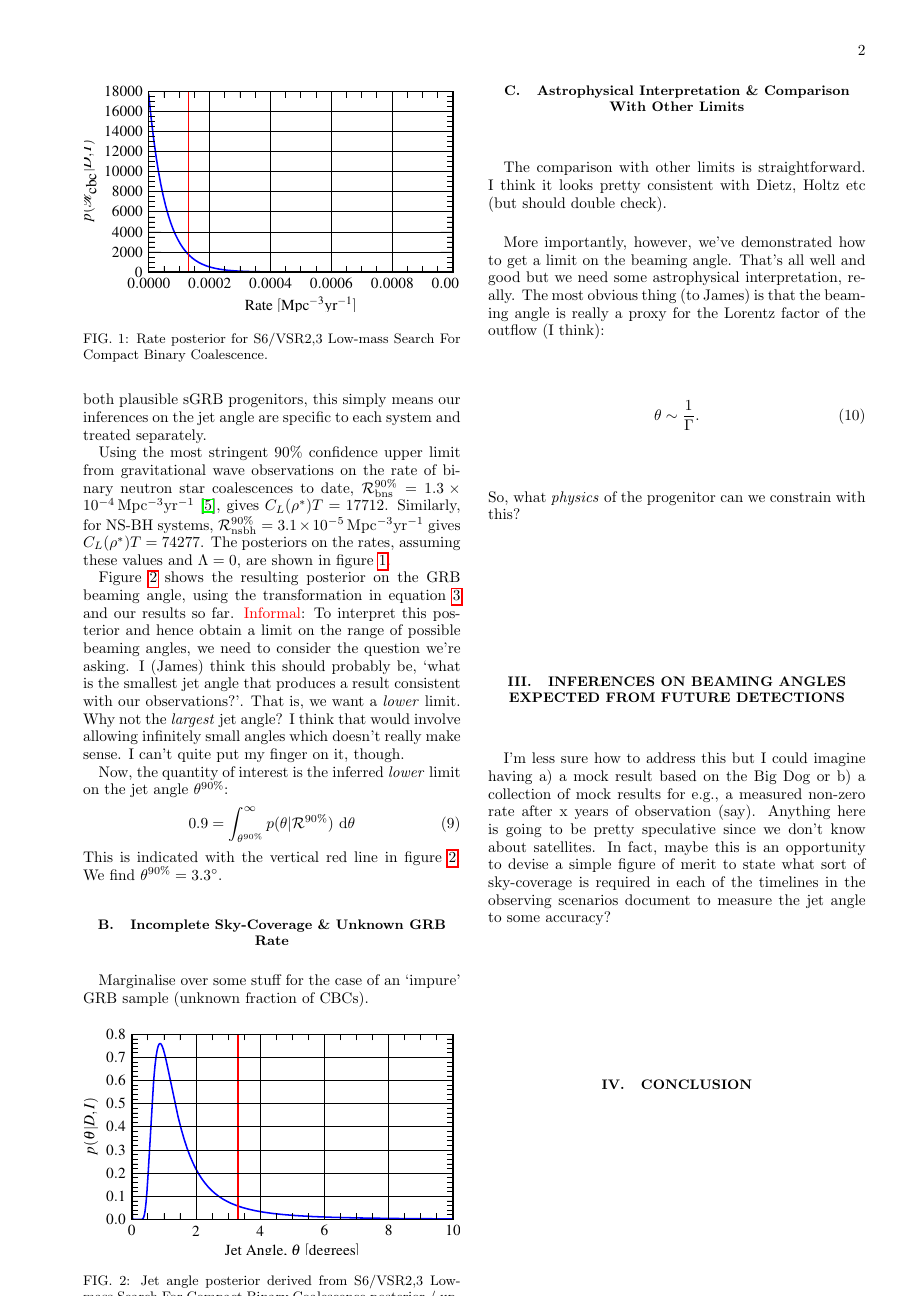
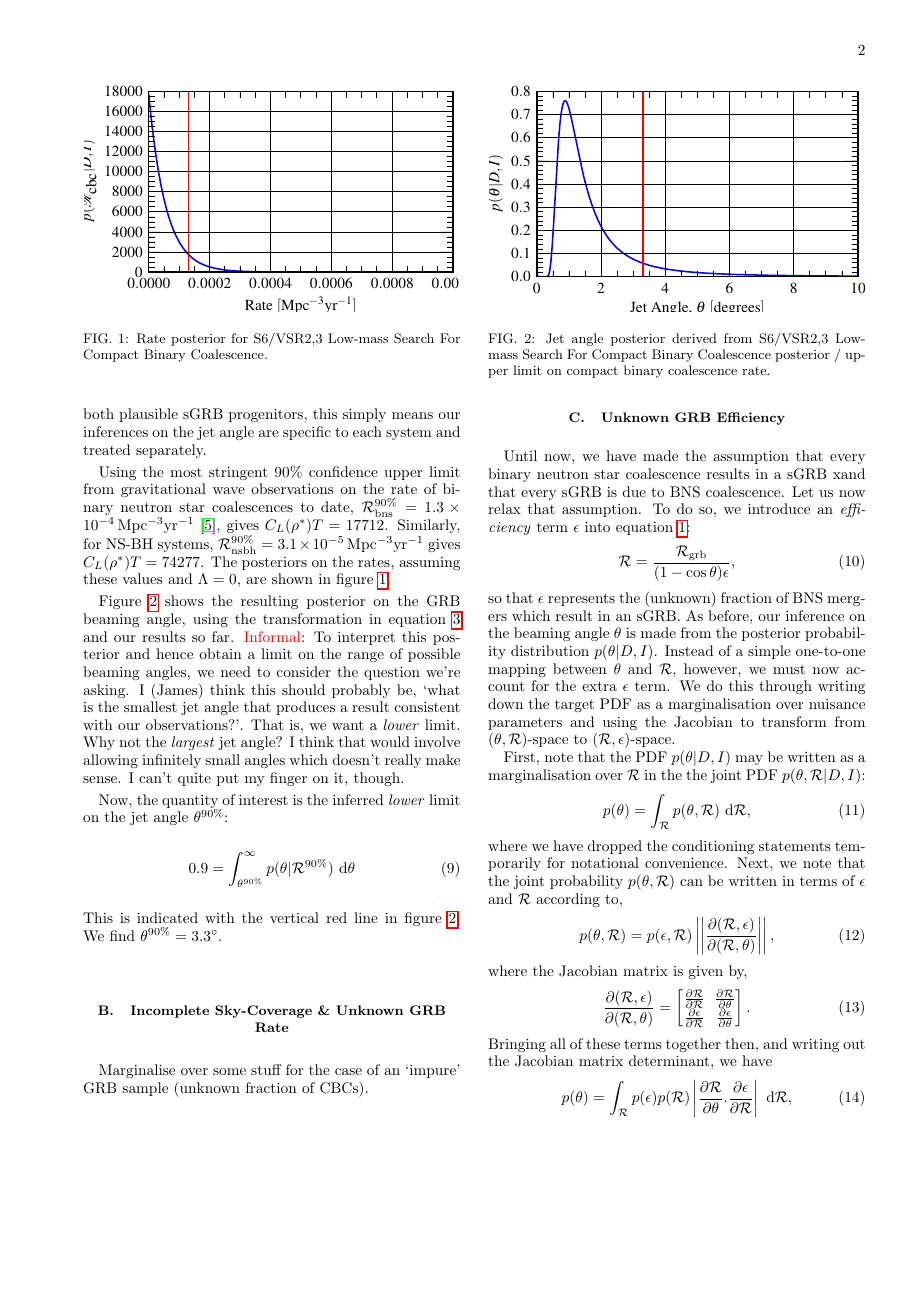
Before and after one commit to transientlunatic/grbeams, a LaTeX paper (grb_beams.tex): page 2 of 3. Compiled offline with pdfLaTeX.

Commit message:
added first draft of section on bns->grb efficiency

```diff
--- a/grb_beams.tex
+++ b/grb_beams.tex
@@ -200,3 +200,60 @@ Marginalise over some stuff for the case of an `impure' GRB sample (unknown
 fraction of CBCs).
 \\
 
+\subsection{Unknown GRB Efficiency}
+Until now, we have made the assumption that every binary neutron star
+coalescence results in a sGRB xand that every sGRB is due to BNS coalescence.
+Let us now relax that assumption.  To do so, we introduce an \emph{efficiency}
+term $\epsilon$ into equation~\ref{eq:rate2angle}:
+\begin{equation}\label{eq:rate2angle_epsilon}
+\cbcrate=\frac{\grbrate}{(1-\cos \theta)\epsilon},
+\end{equation}
+%
+so that $\epsilon$ represents the (unknown) fraction of BNS mergers which result
+in an sGRB.  As before, our inference on the beaming angle $\theta$ is made from
+the posterior probability distribution $p(\theta|D,I)$.  Instead of a simple
+one-to-one mapping between $\theta$ and $\cbcrate$, however, we must now account
+for the extra $\epsilon$ term.  We do this through writing down the target PDF
+as a marginalisation over nuisance parameters and using the Jacobian to
+transform from $(\theta,\cbcrate)$-space to $(\cbcrate,\epsilon)$-space.
+
+First, note that the PDF $p(\theta|D,I)$ may be written as a marginalisation
+over $\cbcrate$ in the the joint PDF $p(\theta, \cbcrate|D,I)$:
+%
+\begin{equation}
+p(\theta) = \int_{\cbcrate} p(\theta,\cbcrate)~\diff \cbcrate,
+\end{equation}
+%
+where we have dropped the conditioning statements temporarily for notational
+convenience.  Next, we note that the joint probability $p(\theta,\cbcrate)$ can
+be written in terms of $\epsilon$ and $\cbcrate$ according to,
+%
+\begin{equation}
+p(\theta,\cbcrate) = p(\epsilon,\cbcrate)
+\left\lvert\left\lvert
+\frac{\partial(\cbcrate,\epsilon)}{\partial(\cbcrate,\theta)}
+\right\rvert\right\rvert,
+\end{equation}
+%
+where the Jacobian matrix is given by,
+%
+\begin{equation}
+\frac{\partial (\cbcrate,\epsilon)}{\partial(\cbcrate,\theta)} =
+\begin{bmatrix}
+\frac{\partial \cbcrate}{\partial \cbcrate} & \frac{\partial \cbcrate}{\partial \theta} \\
+\frac{\partial \epsilon}{\partial \cbcrate} & \frac{\partial \epsilon}{\partial \theta}
+\end{bmatrix}.
+\end{equation}
+%
+Bringing all of these terms together then, and writing out the Jacobian matrix
+determinant, we have
+%
+\begin{equation}\label{eq:marginaltheta}
+p(\theta) = \int_{\cbcrate} p(\epsilon)p(\cbcrate) \left\lvert
+\frac{\partial\cbcrate}{\partial\theta}.\frac{\partial\epsilon}{\partial\cbcrate}\right\rvert~\diff
+\cbcrate,
+\end{equation}
+%
+where we have assumed $\epsilon$ and $\cbcrate$ are logically independent such
+that,
+\begin{equation}
```
Also changed, not shown: grb_beams.tex (7 more changed lines).
